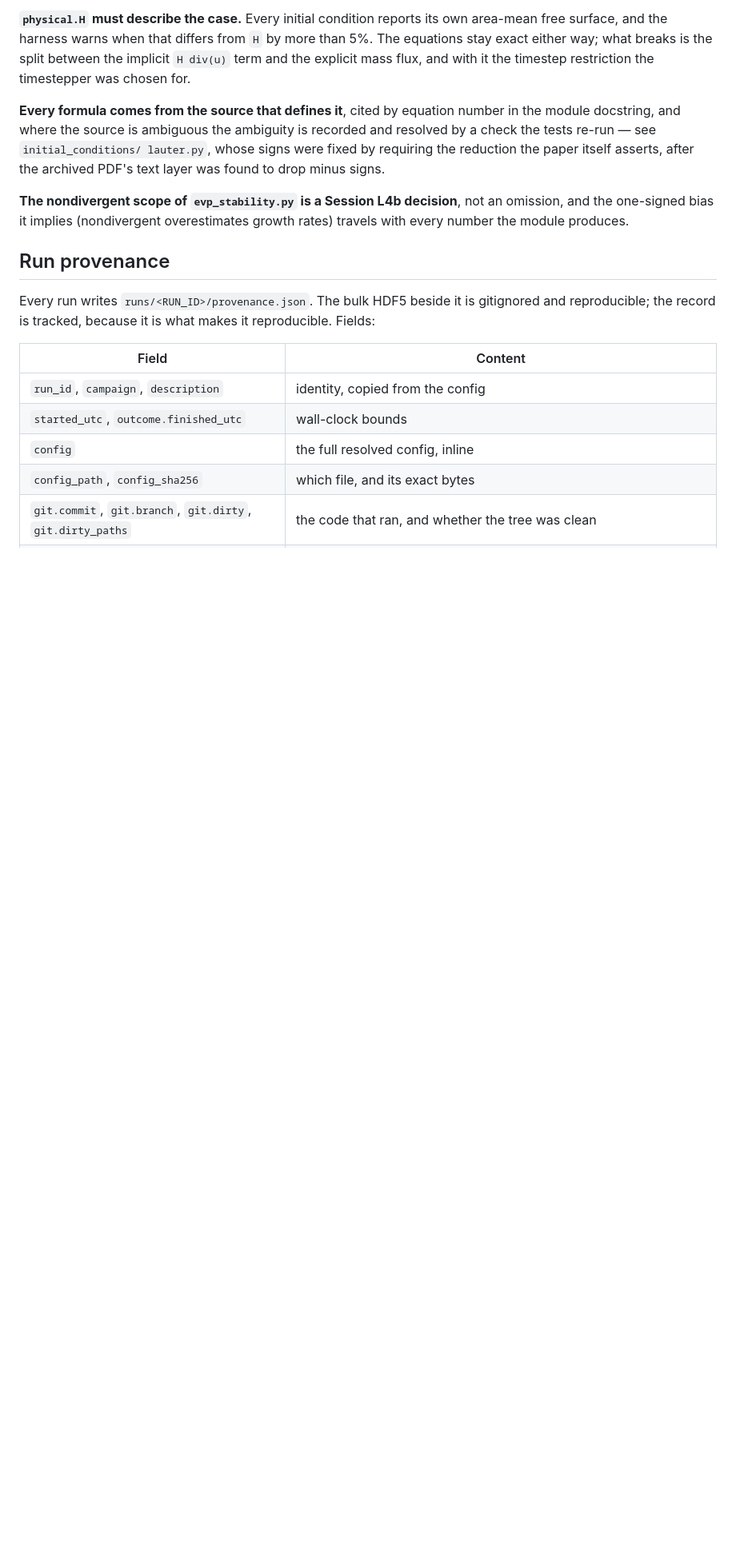
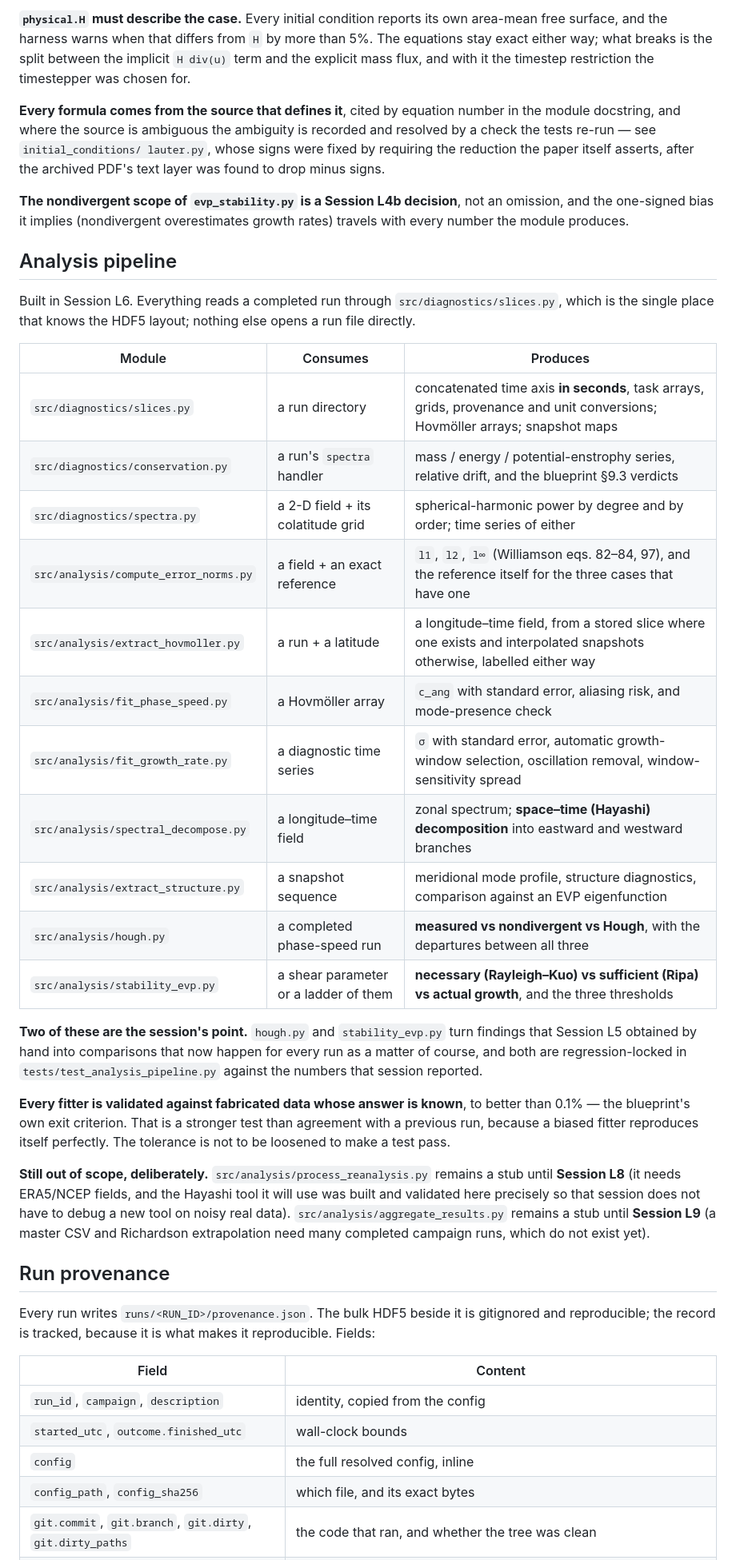
Before and after one commit to pa1aash/physics-waves, a Markdown page: docs/CONVENTIONS.md, the part around the change. Shown at 80% size. Drawn GitHub-style; blank space fills up the shorter version.

Commit message:
docs: record analysis pipeline conventions

```diff
--- a/docs/CONVENTIONS.md
+++ b/docs/CONVENTIONS.md
@@ -287,6 +287,43 @@ asserts, after the archived PDF's text layer was found to drop minus signs.
 omission, and the one-signed bias it implies (nondivergent overestimates growth
 rates) travels with every number the module produces.
 
+## Analysis pipeline
+
+Built in Session L6. Everything reads a completed run through
+`src/diagnostics/slices.py`, which is the single place that knows the HDF5 layout;
+nothing else opens a run file directly.
+
+| Module | Consumes | Produces |
+|--------|----------|----------|
+| `src/diagnostics/slices.py` | a run directory | concatenated time axis **in seconds**, task arrays, grids, provenance and unit conversions; Hovmöller arrays; snapshot maps |
+| `src/diagnostics/conservation.py` | a run's `spectra` handler | mass / energy / potential-enstrophy series, relative drift, and the blueprint §9.3 verdicts |
+| `src/diagnostics/spectra.py` | a 2-D field + its colatitude grid | spherical-harmonic power by degree and by order; time series of either |
+| `src/analysis/compute_error_norms.py` | a field + an exact reference | `l1`, `l2`, `l∞` (Williamson eqs. 82–84, 97), and the reference itself for the three cases that have one |
+| `src/analysis/extract_hovmoller.py` | a run + a latitude | a longitude–time field, from a stored slice where one exists and interpolated snapshots otherwise, labelled either way |
+| `src/analysis/fit_phase_speed.py` | a Hovmöller array | `c_ang` with standard error, aliasing risk, and mode-presence check |
+| `src/analysis/fit_growth_rate.py` | a diagnostic time series | `σ` with standard error, automatic growth-window selection, oscillation removal, window-sensitivity spread |
+| `src/analysis/spectral_decompose.py` | a longitude–time field | zonal spectrum; **space–time (Hayashi) decomposition** into eastward and westward branches |
+| `src/analysis/extract_structure.py` | a snapshot sequence | meridional mode profile, structure diagnostics, comparison against an EVP eigenfunction |
+| `src/analysis/hough.py` | a completed phase-speed run | **measured vs nondivergent vs Hough**, with the departures between all three |
+| `src/analysis/stability_evp.py` | a shear parameter or a ladder of them | **necessary (Rayleigh–Kuo) vs sufficient (Ripa) vs actual growth**, and the three thresholds |
+
+**Two of these are the session's point.** `hough.py` and `stability_evp.py` turn
+findings that Session L5 obtained by hand into comparisons that now happen for
+every run as a matter of course, and both are regression-locked in
+`tests/test_analysis_pipeline.py` against the numbers that session reported.
+
+**Every fitter is validated against fabricated data whose answer is known**, to
+better than 0.1% — the blueprint's own exit criterion. That is a stronger test
+than agreement with a previous run, because a biased fitter reproduces itself
+perfectly. The tolerance is not to be loosened to make a test pass.
+
+**Still out of scope, deliberately.** `src/analysis/process_reanalysis.py` remains
+a stub until **Session L8** (it needs ERA5/NCEP fields, and the Hayashi tool it
+will use was built and validated here precisely so that session does not have to
+debug a new tool on noisy real data). `src/analysis/aggregate_results.py` remains
+a stub until **Session L9** (a master CSV and Richardson extrapolation need many
+completed campaign runs, which do not exist yet).
+
 ## Run provenance
 
 Every run writes `runs/<RUN_ID>/provenance.json`. The bulk HDF5 beside it is
```
Also changed, not shown: configs/RUN_REGISTRY.md (+18 -0 lines), docs/SOLVER_CORE_RESULTS.md (+21 -0 lines).
